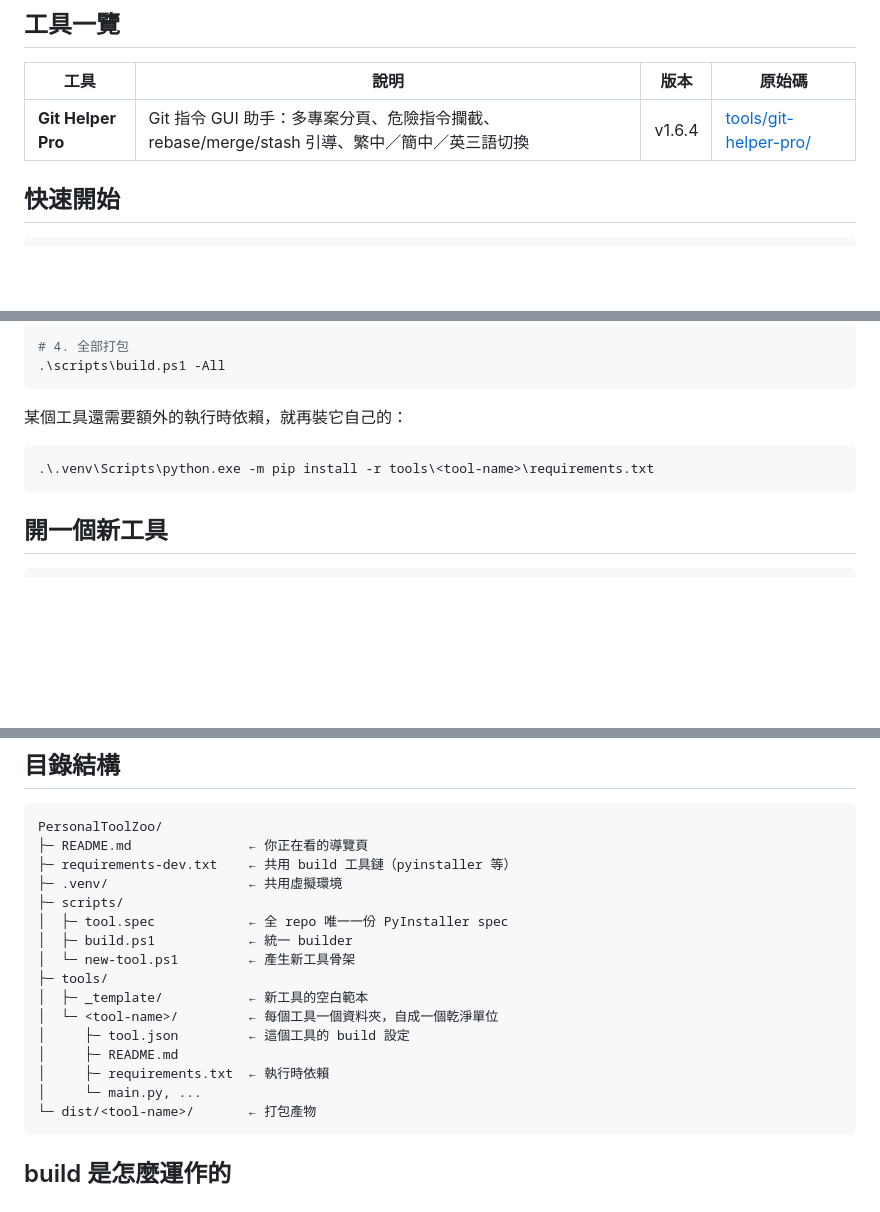
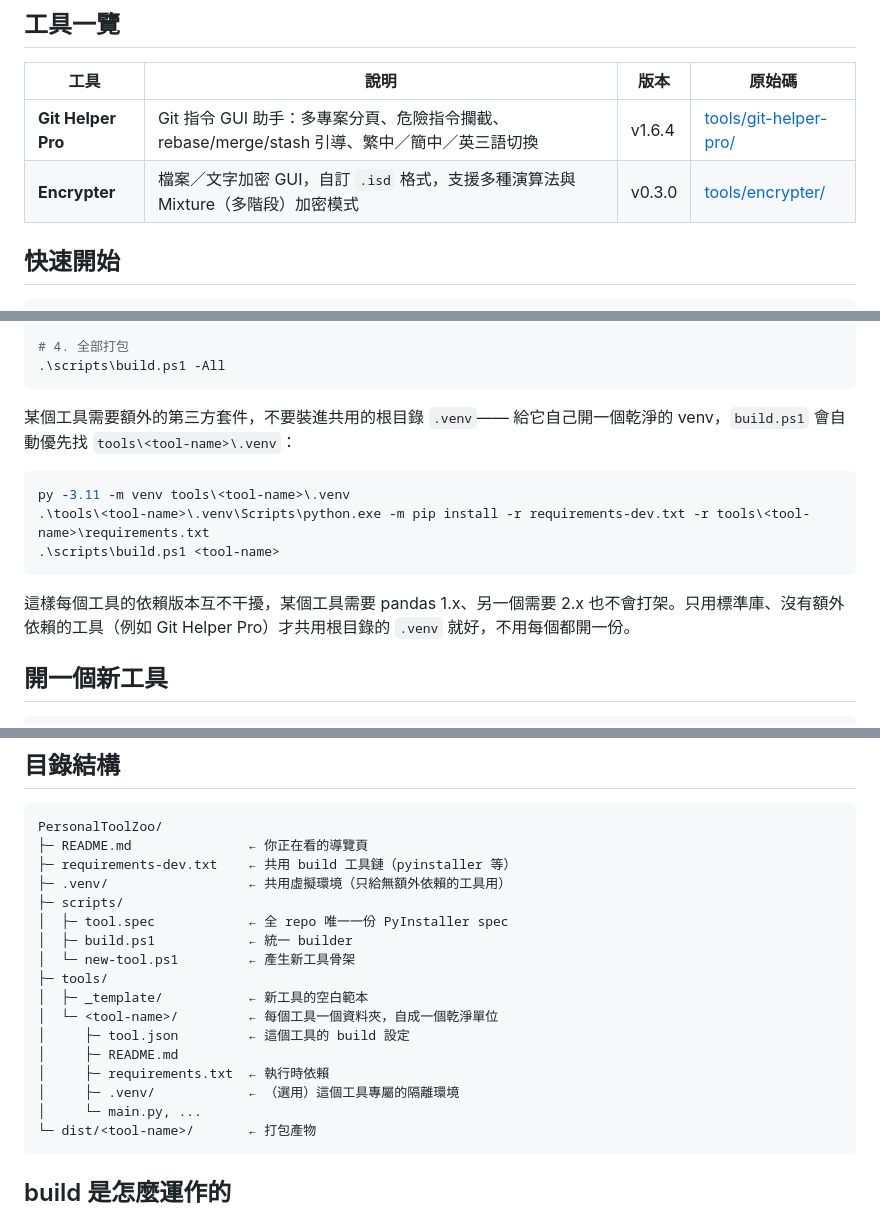
Before and after one commit to ChouYangEn0401/PersonalToolZoo, a Markdown page: README.md, 3 parts joined by grey strips. Rendered like a GitHub page; blank space fills up the shorter version.

Commit message:
docs: list Encrypter in the hub README, document isolated per-tool venvs
- 導覽表格加入 Encrypter。
- 快速開始／目錄結構補上「額外依賴就給工具開自己的 .venv」的做法，
  build.ps1 本來就會優先偵測 tools/<name>/.venv，這一輪用 Encrypter
  實際驗證過（pycryptodome/ttkbootstrap/tkinterdnd2 完全隔離在
  tools/encrypter/.venv，沒有動到根目錄共用環境）。

Co-Authored-By: Claude Sonnet 5 <noreply@anthropic.com>

````diff
--- a/README.md
+++ b/README.md
@@ -8,6 +8,7 @@
 | 工具 | 說明 | 版本 | 原始碼 |
 |---|---|---|---|
 | **Git Helper Pro** | Git 指令 GUI 助手：多專案分頁、危險指令攔截、rebase/merge/stash 引導、繁中／簡中／英三語切換 | v1.6.4 | [tools/git-helper-pro/](tools/git-helper-pro/) |
+| **Encrypter** | 檔案／文字加密 GUI，自訂 `.isd` 格式，支援多種演算法與 Mixture（多階段）加密模式 | v0.3.0 | [tools/encrypter/](tools/encrypter/) |
 
 ## 快速開始
 
@@ -26,11 +27,18 @@ py -3.11 -m venv .venv
 .\scripts\build.ps1 -All
 ```
 
-某個工具還需要額外的執行時依賴，就再裝它自己的：
+某個工具需要額外的第三方套件，不要裝進共用的根目錄 `.venv`——
+給它自己開一個乾淨的 venv，`build.ps1` 會自動優先找 `tools\<tool-name>\.venv`：
 
 ```powershell
-.\.venv\Scripts\python.exe -m pip install -r tools\<tool-name>\requirements.txt
+py -3.11 -m venv tools\<tool-name>\.venv
+.\tools\<tool-name>\.venv\Scripts\python.exe -m pip install -r requirements-dev.txt -r tools\<tool-name>\requirements.txt
+.\scripts\build.ps1 <tool-name>
 ```
+
+這樣每個工具的依賴版本互不干擾，某個工具需要 pandas 1.x、另一個需要 2.x
+也不會打架。只用標準庫、沒有額外依賴的工具（例如 Git Helper Pro）才共用根目錄的
+`.venv` 就好，不用每個都開一份。
 
 ## 開一個新工具
 
@@ -51,7 +59,7 @@ py -3.11 -m venv .venv
 PersonalToolZoo/
 ├─ README.md               ← 你正在看的導覽頁
 ├─ requirements-dev.txt    ← 共用 build 工具鏈（pyinstaller 等）
-├─ .venv/                  ← 共用虛擬環境
+├─ .venv/                  ← 共用虛擬環境（只給無額外依賴的工具用）
 ├─ scripts/
 │  ├─ tool.spec            ← 全 repo 唯一一份 PyInstaller spec
 │  ├─ build.ps1            ← 統一 builder
@@ -62,6 +70,7 @@ PersonalToolZoo/
 │     ├─ tool.json         ← 這個工具的 build 設定
 │     ├─ README.md
 │     ├─ requirements.txt  ← 執行時依賴
+│     ├─ .venv/            ← （選用）這個工具專屬的隔離環境
 │     └─ main.py, ...
 └─ dist/<tool-name>/       ← 打包產物
 ```
````
